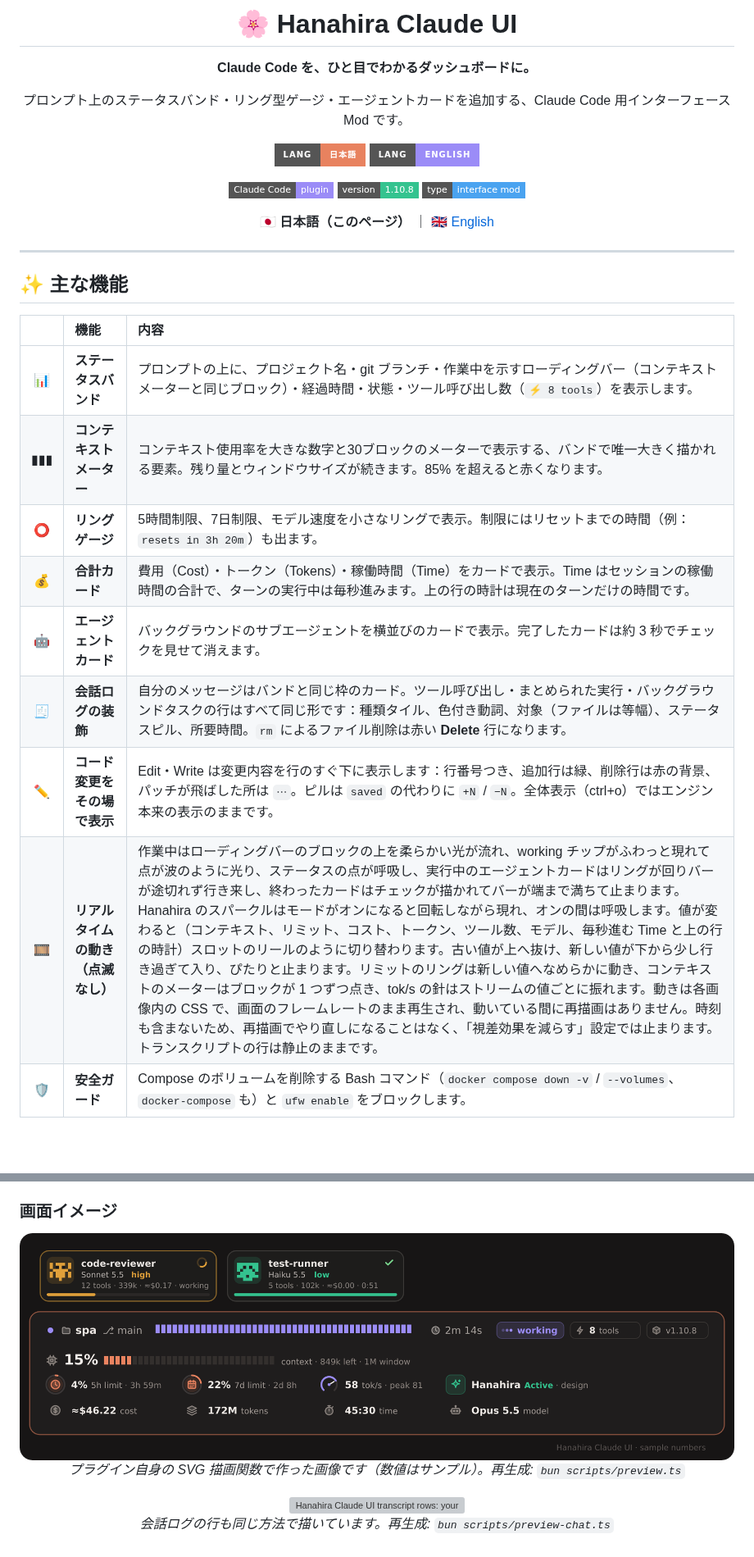
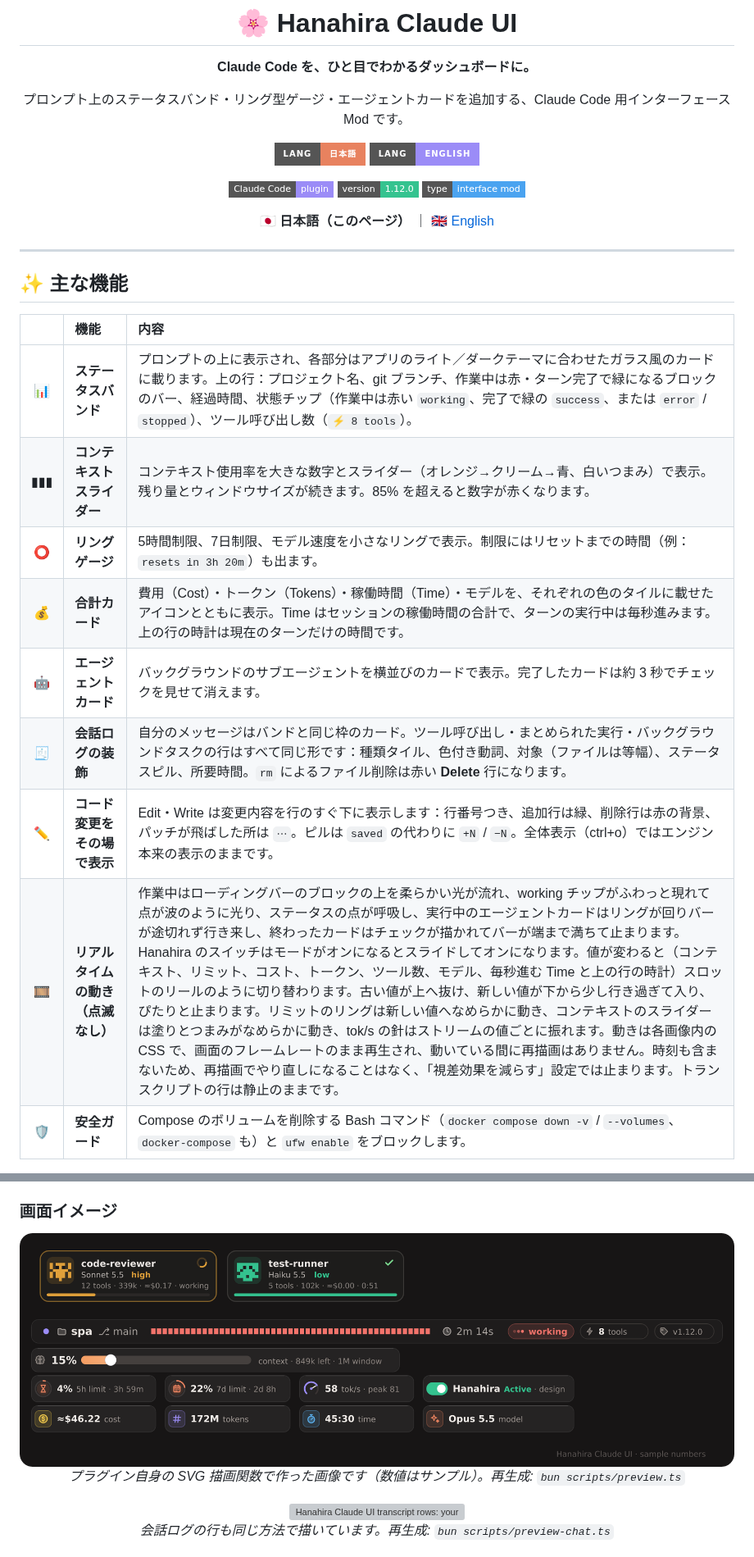
Before and after one commit to KBYSHanahira/ClaudeHanahiraUI, a Markdown page: README.md, 2 parts joined by grey strips. Shown at 82% size. Rendered like a GitHub page; pictures changed too: docs/preview.png; badges without logos; blank space fills up the shorter version; grey boxes are pictures that could not be loaded.

```diff
--- a/README.md
+++ b/README.md
@@ -10,7 +10,7 @@
 [![Language: English](https://img.shields.io/badge/lang-English-9b8cf7?style=for-the-badge)](README.en.md)
 
 ![Claude Code plugin](https://img.shields.io/badge/Claude_Code-plugin-9b8cf7?style=flat-square)
-![Version](https://img.shields.io/badge/version-1.10.8-34c38f?style=flat-square)
+![Version](https://img.shields.io/badge/version-1.12.0-34c38f?style=flat-square)
 ![Interface mod](https://img.shields.io/badge/type-interface_mod-4aa3f0?style=flat-square)
 
 **🇯🇵 日本語（このページ）** ｜ [🇬🇧 English](README.en.md)
@@ -23,14 +23,14 @@
 
 | | 機能 | 内容 |
 | :-: | :-- | :-- |
-| 📊 | **ステータスバンド** | プロンプトの上に、プロジェクト名・git ブランチ・作業中を示すローディングバー（コンテキストメーターと同じブロック）・経過時間・状態・ツール呼び出し数（`⚡ 8 tools`）を表示します。 |
-| ▮▮▮ | **コンテキストメーター** | コンテキスト使用率を大きな数字と30ブロックのメーターで表示する、バンドで唯一大きく描かれる要素。残り量とウィンドウサイズが続きます。85% を超えると赤くなります。 |
+| 📊 | **ステータスバンド** | プロンプトの上に表示され、各部分はアプリのライト／ダークテーマに合わせたガラス風のカードに載ります。上の行：プロジェクト名、git ブランチ、作業中は赤・ターン完了で緑になるブロックのバー、経過時間、状態チップ（作業中は赤い `working`、完了で緑の `success`、または `error` / `stopped`）、ツール呼び出し数（`⚡ 8 tools`）。 |
+| ▮▮▮ | **コンテキストスライダー** | コンテキスト使用率を大きな数字とスライダー（オレンジ→クリーム→青、白いつまみ）で表示。残り量とウィンドウサイズが続きます。85% を超えると数字が赤くなります。 |
 | ⭕ | **リングゲージ** | 5時間制限、7日制限、モデル速度を小さなリングで表示。制限にはリセットまでの時間（例：`resets in 3h 20m`）も出ます。 |
-| 💰 | **合計カード** | 費用（Cost）・トークン（Tokens）・稼働時間（Time）をカードで表示。Time はセッションの稼働時間の合計で、ターンの実行中は毎秒進みます。上の行の時計は現在のターンだけの時間です。 |
+| 💰 | **合計カード** | 費用（Cost）・トークン（Tokens）・稼働時間（Time）・モデルを、それぞれの色のタイルに載せたアイコンとともに表示。Time はセッションの稼働時間の合計で、ターンの実行中は毎秒進みます。上の行の時計は現在のターンだけの時間です。 |
 | 🤖 | **エージェントカード** | バックグラウンドのサブエージェントを横並びのカードで表示。完了したカードは約 3 秒でチェックを見せて消えます。 |
 | 🧾 | **会話ログの装飾** | 自分のメッセージはバンドと同じ枠のカード。ツール呼び出し・まとめられた実行・バックグラウンドタスクの行はすべて同じ形です：種類タイル、色付き動詞、対象（ファイルは等幅）、ステータスピル、所要時間。`rm` によるファイル削除は赤い **Delete** 行になります。 |
 | ✏️ | **コード変更をその場で表示** | Edit・Write は変更内容を行のすぐ下に表示します：行番号つき、追加行は緑、削除行は赤の背景、パッチが飛ばした所は `⋯`。ピルは `saved` の代わりに `+N` / `−N`。全体表示（ctrl+o）ではエンジン本来の表示のままです。 |
-| 🎞️ | **リアルタイムの動き（点滅なし）** | 作業中はローディングバーのブロックの上を柔らかい光が流れ、working チップがふわっと現れて点が波のように光り、ステータスの点が呼吸し、実行中のエージェントカードはリングが回りバーが途切れず行き来し、終わったカードはチェックが描かれてバーが端まで満ちて止まります。Hanahira のスパークルはモードがオンになると回転しながら現れ、オンの間は呼吸します。値が変わると（コンテキスト、リミット、コスト、トークン、ツール数、モデル、毎秒進む Time と上の行の時計）スロットのリールのように切り替わります。古い値が上へ抜け、新しい値が下から少し行き過ぎて入り、ぴたりと止まります。リミットのリングは新しい値へなめらかに動き、コンテキストのメーターはブロックが 1 つずつ点き、tok/s の針はストリームの値ごとに振れます。動きは各画像内の CSS で、画面のフレームレートのまま再生され、動いている間に再描画はありません。時刻も含まないため、再描画でやり直しになることはなく、「視差効果を減らす」設定では止まります。トランスクリプトの行は静止のままです。 |
+| 🎞️ | **リアルタイムの動き（点滅なし）** | 作業中はローディングバーのブロックの上を柔らかい光が流れ、working チップがふわっと現れて点が波のように光り、ステータスの点が呼吸し、実行中のエージェントカードはリングが回りバーが途切れず行き来し、終わったカードはチェックが描かれてバーが端まで満ちて止まります。Hanahira のスイッチはモードがオンになるとスライドしてオンになります。値が変わると（コンテキスト、リミット、コスト、トークン、ツール数、モデル、毎秒進む Time と上の行の時計）スロットのリールのように切り替わります。古い値が上へ抜け、新しい値が下から少し行き過ぎて入り、ぴたりと止まります。リミットのリングは新しい値へなめらかに動き、コンテキストのスライダーは塗りとつまみがなめらかに動き、tok/s の針はストリームの値ごとに振れます。動きは各画像内の CSS で、画面のフレームレートのまま再生され、動いている間に再描画はありません。時刻も含まないため、再描画でやり直しになることはなく、「視差効果を減らす」設定では止まります。トランスクリプトの行は静止のままです。 |
 | 🛡️ | **安全ガード** | Compose のボリュームを削除する Bash コマンド（`docker compose down -v` / `--volumes`、`docker-compose` も）と `ufw enable` をブロックします。 |
 
 > **正直さの原則：** エージェントカードの表示はすべて実際の値です。モデル名は API が返したもの、effort はエンジンが送った値だけを表示し、不明なものは推測せず省略するか `model pending` と表示します。エージェントごとの費用は価格表（`hooks/agents.ts`）からの **概算** で、`≈` を付けています。
```
Also changed, not shown: other parts of README.md (+5 -3 lines), README.en.md (+10 -8 lines), 11 other files.
